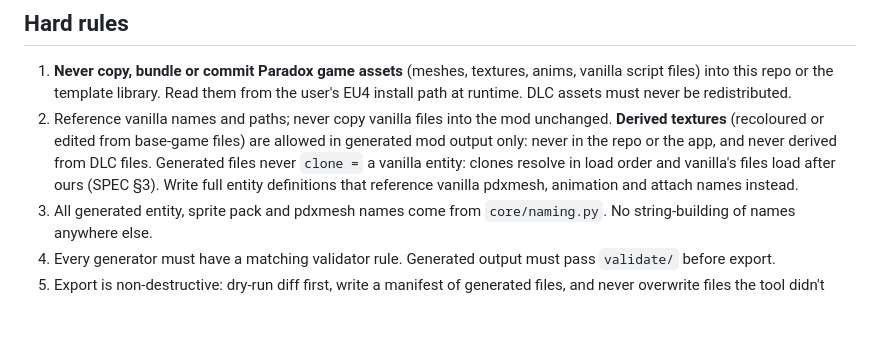
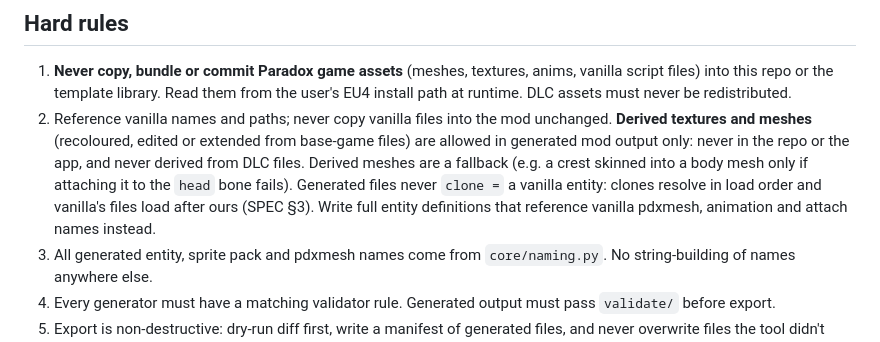
Before and after one commit to XenoMaster101/eu4-unit-generator, a Markdown page: CLAUDE.md, the part around the change. GitHub-like rendering; blank space fills up the shorter version.

```diff
--- a/CLAUDE.md
+++ b/CLAUDE.md
@@ -14,7 +14,7 @@ Desktop GUI app that generates complete Europa Universalis IV **land unit** sets
 
 ## Hard rules
 1. **Never copy, bundle or commit Paradox game assets** (meshes, textures, anims, vanilla script files) into this repo or the template library. Read them from the user's EU4 install path at runtime. DLC assets must never be redistributed.
-2. Reference vanilla names and paths; never copy vanilla files into the mod unchanged. **Derived textures** (recoloured or edited from base-game files) are allowed in generated mod output only: never in the repo or the app, and never derived from DLC files. Generated files never `clone =` a vanilla entity: clones resolve in load order and vanilla's files load after ours (SPEC §3). Write full entity definitions that reference vanilla pdxmesh, animation and attach names instead.
+2. Reference vanilla names and paths; never copy vanilla files into the mod unchanged. **Derived textures and meshes** (recoloured, edited or extended from base-game files) are allowed in generated mod output only: never in the repo or the app, and never derived from DLC files. Derived meshes are a fallback (e.g. a crest skinned into a body mesh only if attaching it to the `head` bone fails). Generated files never `clone =` a vanilla entity: clones resolve in load order and vanilla's files load after ours (SPEC §3). Write full entity definitions that reference vanilla pdxmesh, animation and attach names instead.
 3. All generated entity, sprite pack and pdxmesh names come from `core/naming.py`. No string-building of names anywhere else.
 4. Every generator must have a matching validator rule. Generated output must pass `validate/` before export.
 5. Export is non-destructive: dry-run diff first, write a manifest of generated files, and never overwrite files the tool didn't generate.
```
Also changed, not shown: docs/SPEC.md (+15 -2 lines).
